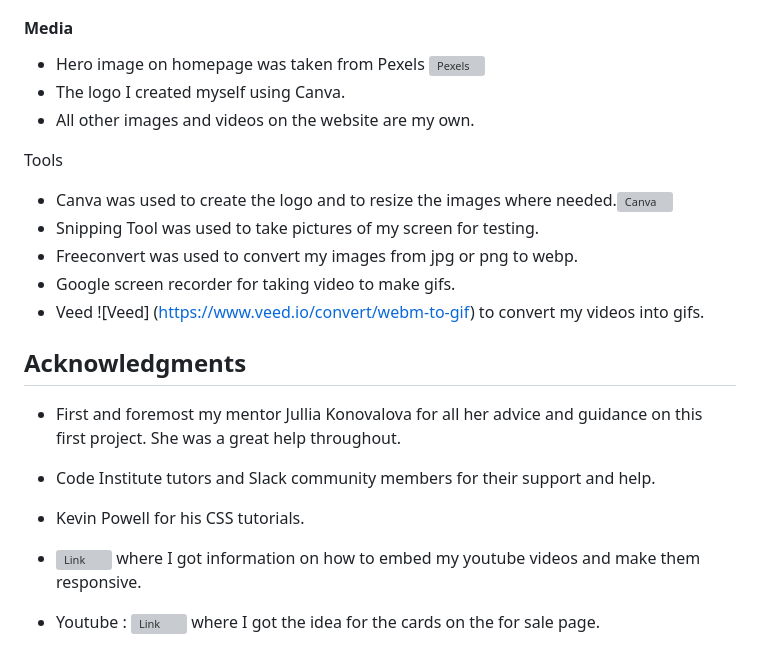
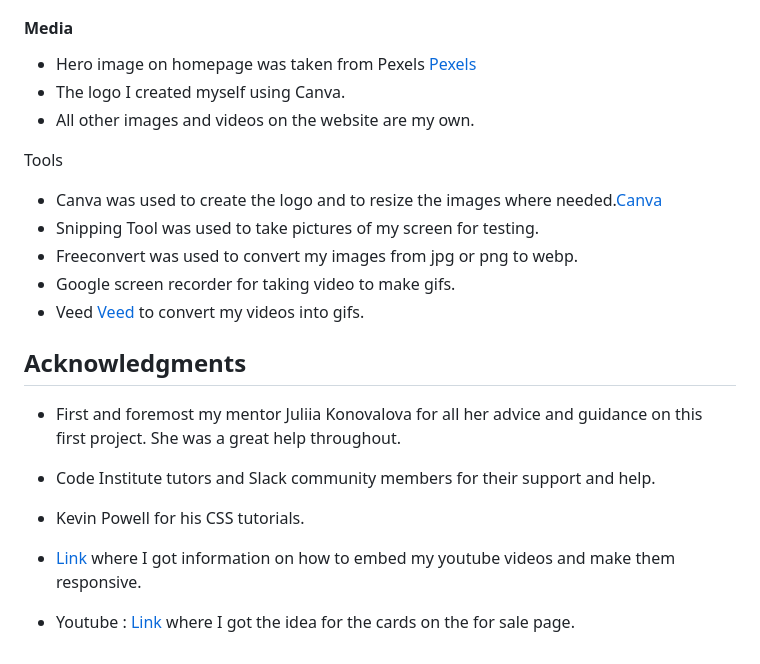
Before and after one commit to AmandaB2023/P1_Lackyle_Sporthorses, a Markdown page: README.md, the part around the change printed below. Rendered like a GitHub page; grey boxes are pictures that could not be loaded.

Commit message:
Fix links

```diff
--- a/README.md
+++ b/README.md
@@ -331,24 +331,24 @@ In order to make a local copy of this project, you can clone it. In your IDE Ter
 
 #### Media
 
-*   Hero image on homepage was taken from Pexels ![Pexels](https://www.pexels.com)
+*   Hero image on homepage was taken from Pexels [Pexels](https://www.pexels.com)
 *   The logo I created myself using Canva.
 *   All other images and videos on the website are my own.
 
 Tools
-*   Canva was used to create the logo and to resize the images where needed.![Canva](https://www.canva.com)
+*   Canva was used to create the logo and to resize the images where needed.[Canva](https://www.canva.com)
 *   Snipping Tool was used to take pictures of my screen for testing.
 *   Freeconvert was used to convert my images from jpg or png to webp.
 *   Google screen recorder for taking video to make gifs.
-*   Veed ![Veed] (https://www.veed.io/convert/webm-to-gif) to convert my videos into gifs.
+*   Veed [Veed](https://www.veed.io/convert/webm-to-gif) to convert my videos into gifs.
 
 ## Acknowledgments
 
-*   First and foremost my mentor Jullia Konovalova for all her advice and guidance on this first project. She was a great help throughout.
+*   First and foremost my mentor Juliia Konovalova for all her advice and guidance on this first project. She was a great help throughout.
 
 *   Code Institute tutors and Slack community members for their support and help.
 *   Kevin Powell for his CSS tutorials.
 
-*   ![Link](https://www.digital.ink/blog/mobile-responsive-youtube-embeds/) where I got information on how to embed my youtube videos and make them responsive.
+*   [Link](https://www.digital.ink/blog/mobile-responsive-youtube-embeds/) where I got information on how to embed my youtube videos and make them responsive.
 
-*   Youtube : ![Link](https://www.youtube.com/watch?v=9FNNkzPBFcE) where I got the idea for the cards on the for sale page.
+*   Youtube : [Link](https://www.youtube.com/watch?v=9FNNkzPBFcE) where I got the idea for the cards on the for sale page.
```
Also changed, not shown: other parts of README.md (+3 -3 lines).
